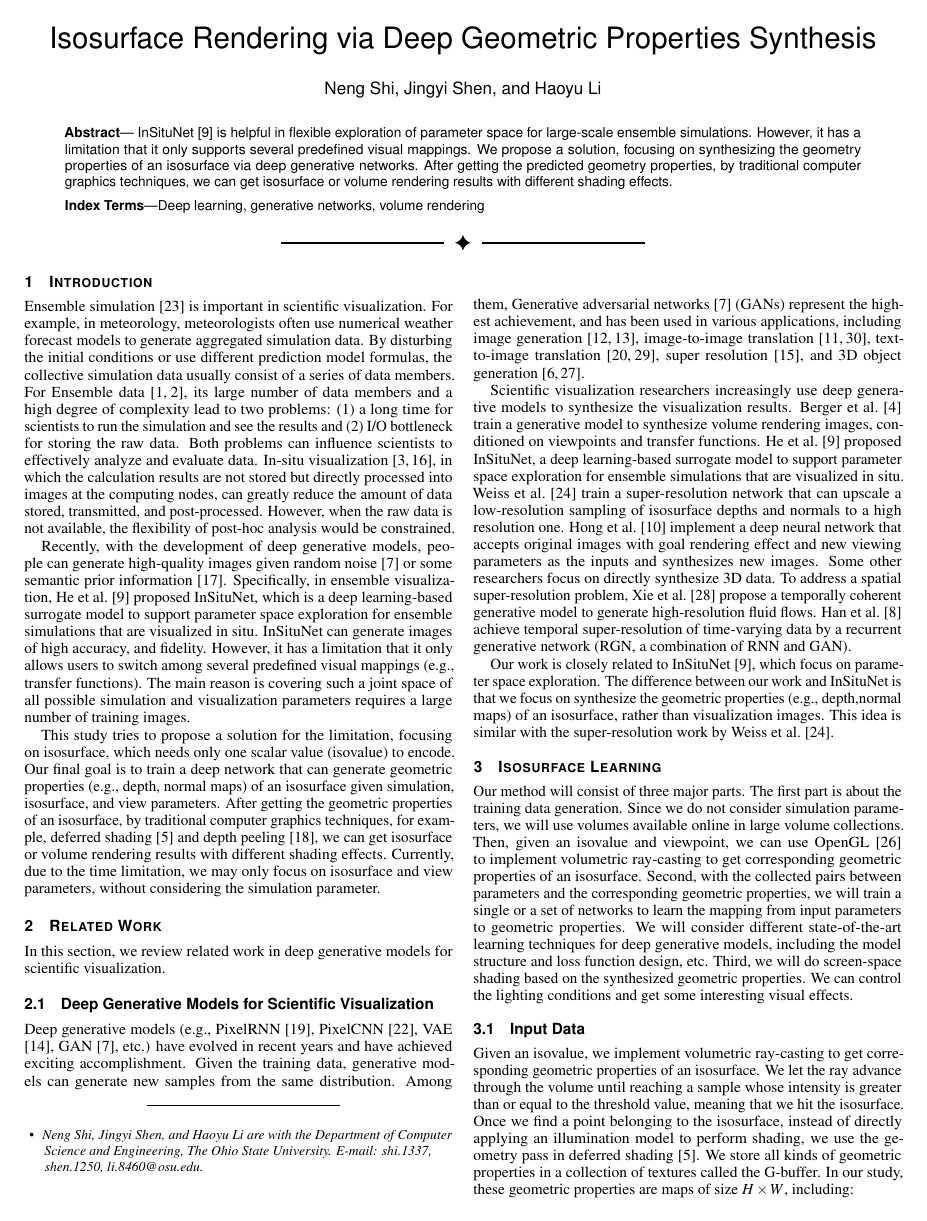
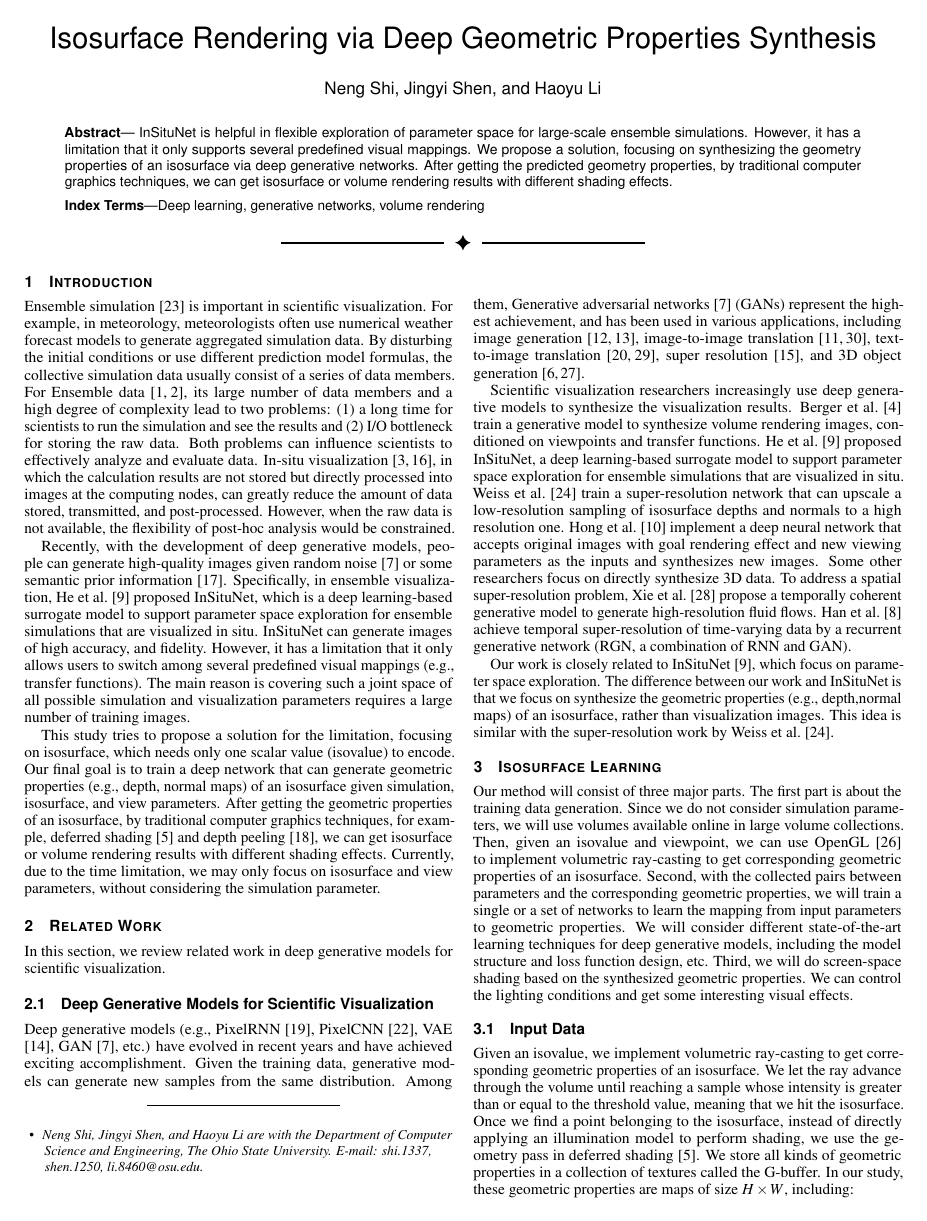
Before and after one commit to trainsn/Isosurface-Rendering-via-Deep-Geometric-Properties-Synthesis, a LaTeX document (vgtc_journal_latex/template.tex): page 1 of 3. Compiled offline with pdfLaTeX.

Commit message:
no reference in the abstract

```diff
--- a/vgtc_journal_latex/template.tex
+++ b/vgtc_journal_latex/template.tex
@@ -101,7 +101,7 @@
 %\shortauthortitle{Firstauthor \MakeLowercase{\textit{et al.}}: Paper Title}
 
 %% Abstract section.
-\abstract{ InSituNet \cite{he2019insitunet} is helpful in flexible exploration of parameter space for large-scale ensemble simulations. However, it has a limitation that it only supports several predefined visual mappings. We propose a solution, focusing on synthesizing the geometry properties of an isosurface via deep generative networks. After getting the predicted geometry properties, by traditional computer graphics techniques, we can get isosurface or volume rendering results with different shading effects.
+\abstract{ InSituNet is helpful in flexible exploration of parameter space for large-scale ensemble simulations. However, it has a limitation that it only supports several predefined visual mappings. We propose a solution, focusing on synthesizing the geometry properties of an isosurface via deep generative networks. After getting the predicted geometry properties, by traditional computer graphics techniques, we can get isosurface or volume rendering results with different shading effects.
 } % end of abstract
 
 %% Keywords that describe your work. Will show as 'Index Terms' in journal
```
